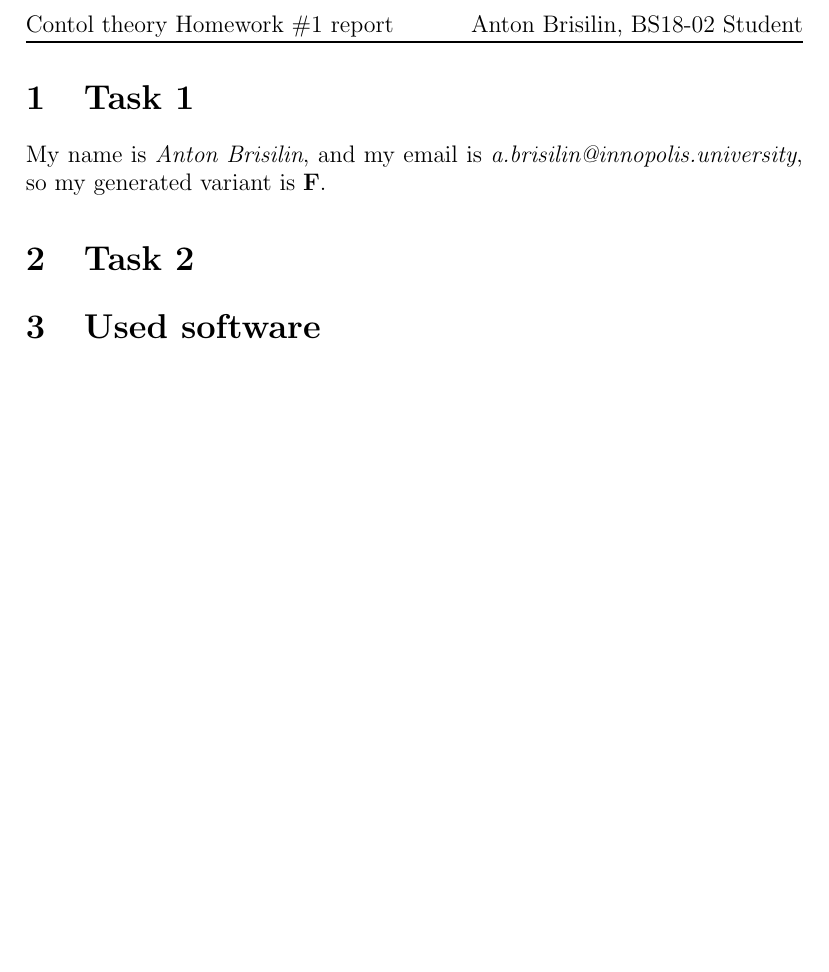
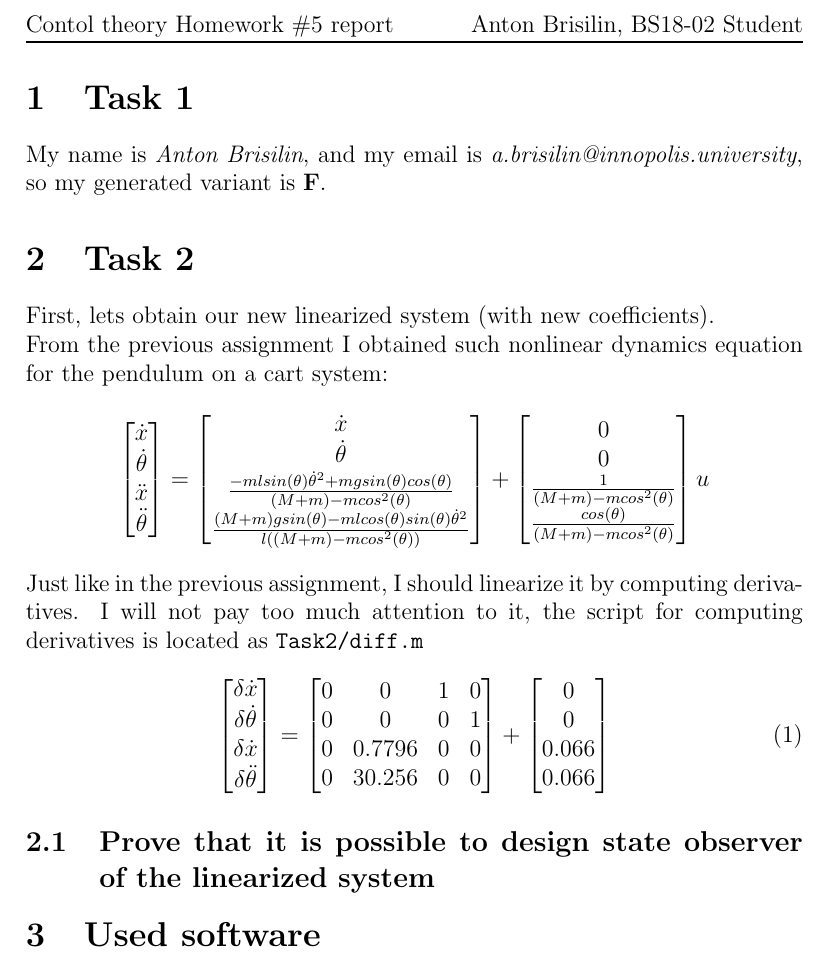
Before and after one commit to Mexator/CT-homeworks, a LaTeX document (ReportSources/report.tex): part of the page, cut so that both start at the same text, the shorter picture padded with empty space. Compiled offline with pdfLaTeX.

Commit message:
preparation for T2

```diff
--- a/ReportSources/report.tex
+++ b/ReportSources/report.tex
@@ -32,7 +32,7 @@
 
 \pagestyle{fancy}
 \fancyhf{}
-\lhead{Contol theory Homework \#1 report}
+\lhead{Contol theory Homework \#5 report}
 \rhead{Anton Brisilin, BS18-02 Student}
 \fancyfoot[R]{\today}
 \fancyfoot[C]{\thepage}
@@ -45,6 +45,66 @@ My name is \textit{Anton Brisilin}, and my email is
 \textit{a.brisilin@innopolis.university}, so my generated variant is \textbf{F}.
 
 \section{Task 2}
+First, lets obtain our new linearized system (with new coefficients).\\
+From the previous assignment I obtained such nonlinear dynamics equation
+for the pendulum on a cart system:
+\begin{equation*}
+    \begin{bmatrix}
+        \dot x\\
+        \dot \theta\\
+        \ddot x\\
+        \ddot \theta
+    \end{bmatrix}
+    =
+    \begin{bmatrix}
+        \dot x\\
+        \dot \theta\\
+        \frac
+        {- mlsin(\theta)\dot \theta^2 + mgsin(\theta)cos(\theta)}
+        {(M+m) - mcos^2(\theta)}\\
+        \frac
+        {(M+m)gsin(\theta) - mlcos(\theta)sin(\theta)\dot \theta^2}
+        {l((M+m) - mcos^2(\theta))}
+    \end{bmatrix}
+    +
+    \begin{bmatrix}
+        0\\0\\
+        \frac
+        {1}
+        {(M+m) - mcos^2(\theta)}\\
+        \frac
+        {cos(\theta)}
+        {(M+m) - mcos^2(\theta)}
+    \end{bmatrix}
+    u
+\end{equation*}
+Just like in the previous assignment, I should linearize it by computing derivatives.
+I will not pay too much attention to it, the script for computing derivatives is
+located as \texttt{Task2/diff.m}
+\begin{equation}
+    \begin{bmatrix}
+        \delta \dot x\\
+        \delta \dot \theta\\
+        \delta \dot x\\
+        \delta \ddot \theta\\
+    \end{bmatrix}
+    =
+    \begin{bmatrix}
+        0 & 0 & 1 & 0 \\
+        0 & 0 & 0 & 1 \\
+        0 & 0.7796 & 0 & 0\\
+        0 & 30.256 & 0 & 0\\
+    \end{bmatrix}
+    +
+    \begin{bmatrix}
+        0\\
+        0\\
+        0.066\\
+        0.066\\
+    \end{bmatrix}
+\end{equation}
+\subsection{Prove that it is possible to design state observer of the linearized
+system}
 
 \section{Used software}
 \begin{itemize}
```
Also changed, not shown: 1 other file.
